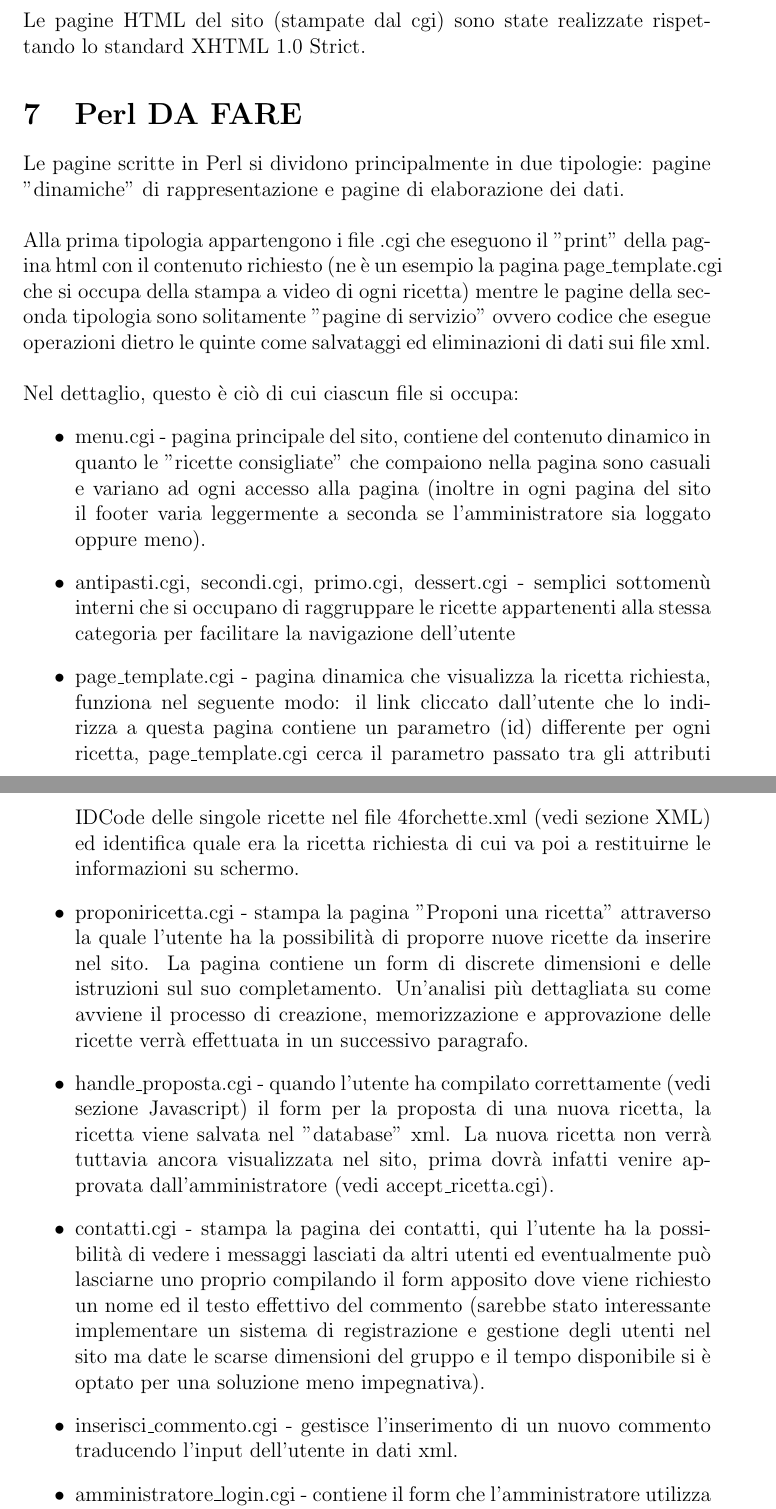
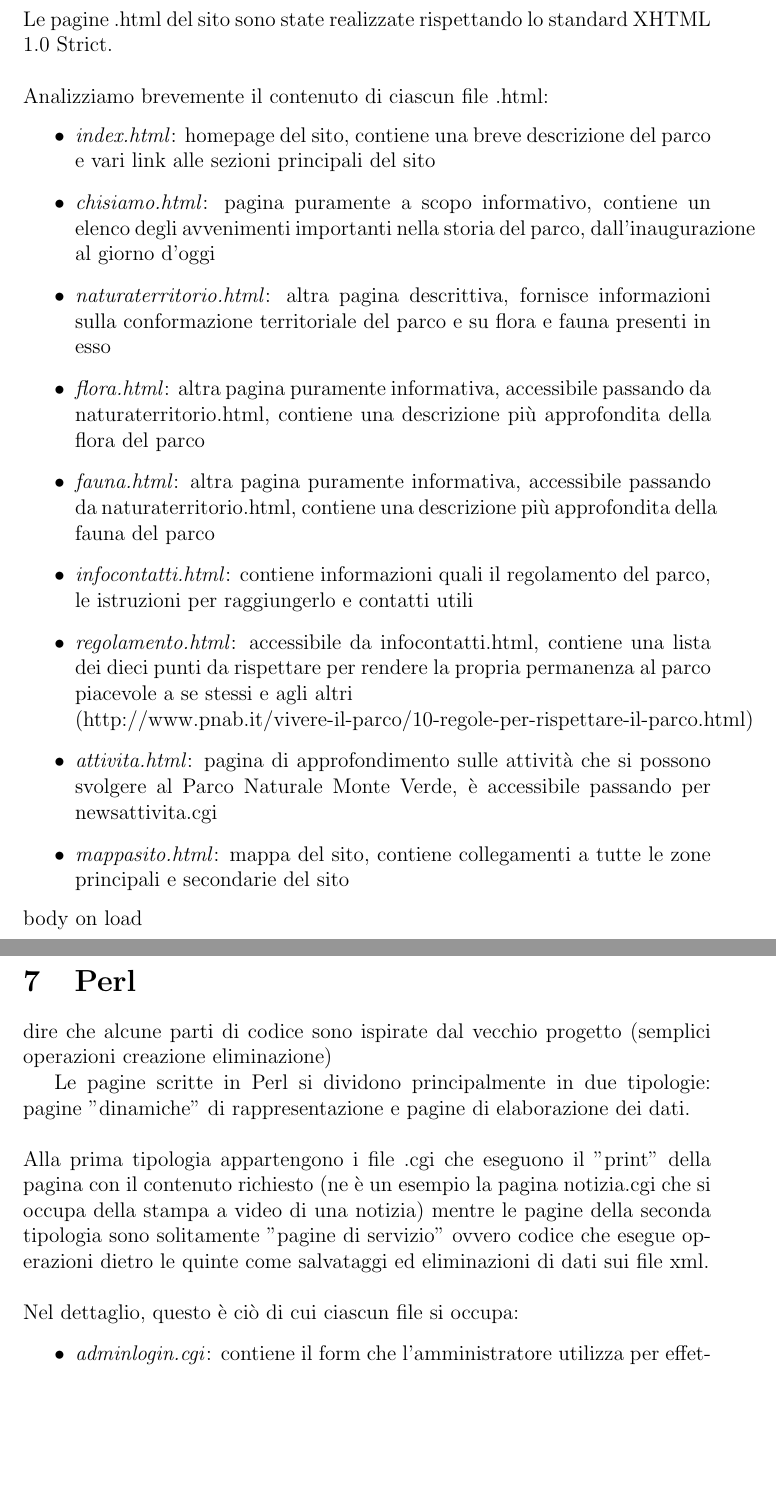
Before and after one commit to lalessio/tecweb1, a LaTeX document (relazione/relazione.tex): two parts of pages 8 and 9 of 18 before the commit and two parts of pages 8 and 9 of 17 after it, joined at a grey line, cut so that both start at the same text, the shorter picture padded with empty space. Compiled offline with pdfLaTeX.

Commit message:
aggiornamento

```diff
--- a/relazione/relazione.tex
+++ b/relazione/relazione.tex
@@ -166,24 +165,22 @@ Le pagine del sito differiscono per contenuto ma condividono i seguenti elementi
-Le pagine HTML del sito (stampate dal cgi) sono state realizzate rispettando lo standard XHTML 1.0 Strict.
+Le pagine .html del sito sono state realizzate rispettando lo standard XHTML 1.0 Strict.\\ \\
+Analizziamo brevemente il contenuto di ciascun file .html:
+\begin{itemize}
+\item \textit{index.html}: homepage del sito, contiene una breve descrizione del parco e vari link alle sezioni principali del sito
+\item \textit{chisiamo.html}:  pagina puramente a scopo informativo, contiene un elenco degli avvenimenti importanti nella storia del parco, dall'inaugurazione al giorno d'oggi
+\item \textit{naturaterritorio.html}:  altra pagina descrittiva, fornisce informazioni sulla conformazione territoriale del parco e su flora e fauna presenti in esso
+\item \textit{flora.html}: altra pagina puramente informativa, accessibile passando da naturaterritorio.html, contiene una descrizione più approfondita della flora del parco
+\item \textit{fauna.html}: altra pagina puramente informativa, accessibile passando da naturaterritorio.html, contiene una descrizione più approfondita della fauna del parco
+\item \textit{infocontatti.html}: contiene informazioni quali il regolamento del parco, le istruzioni per raggiungerlo e contatti utili
+\item \textit{regolamento.html}: accessibile da infocontatti.html, contiene una lista dei dieci punti da rispettare per rendere la propria permanenza al parco piacevole a se stessi e agli altri\\ (http://www.pnab.it/vivere-il-parco/10-regole-per-rispettare-il-parco.html)
+\item \textit{attivita.html}: pagina di approfondimento sulle attività che si possono svolgere al Parco Naturale Monte Verde, è accessibile passando per newsattivita.cgi
+\item \textit{mappasito.html}: mappa del sito, contiene collegamenti a tutte le zone principali e secondarie del sito
+\end{itemize}
+body on load
 
-
-			\section{Perl DA FARE}
+			\section{Perl} dire che alcune parti di codice sono ispirate dal vecchio progetto (semplici operazioni creazione eliminazione)
 
 				  Le pagine scritte in Perl si dividono principalmente in due tipologie: pagine "dinamiche" di rappresentazione e pagine di elaborazione dei dati.\\ \\
-				Alla prima tipologia appartengono i file .cgi che eseguono il "print" della pagina html con il contenuto richiesto (ne \`e un esempio la pagina page\_template.cgi che si occupa della stampa a video di ogni ricetta) mentre le pagine della seconda tipologia sono solitamente "pagine di servizio" ovvero codice che esegue operazioni dietro le quinte come salvataggi ed eliminazioni di dati sui file xml. \\ \\Nel dettaglio, questo \`e ci\`o di cui ciascun file si occupa:
+				Alla prima tipologia appartengono i file .cgi che eseguono il "print" della pagina con il contenuto richiesto (ne \`e un esempio la pagina notizia.cgi che si occupa della stampa a video di una notizia) mentre le pagine della seconda tipologia sono solitamente "pagine di servizio" ovvero codice che esegue operazioni dietro le quinte come salvataggi ed eliminazioni di dati sui file xml. \\ \\Nel dettaglio, questo \`e ci\`o di cui ciascun file si occupa:
 \begin{itemize}
-
-				\item  menu.cgi - pagina principale del sito, contiene del contenuto dinamico in quanto le "ricette consigliate" che compaiono nella pagina sono casuali e variano ad ogni accesso alla pagina (inoltre in ogni pagina del sito il footer varia leggermente a seconda se l'amministratore sia loggato oppure meno).
-
-				\item  antipasti.cgi, secondi.cgi, primo.cgi, dessert.cgi - semplici sottomen\`u interni che si occupano di raggruppare le ricette appartenenti alla stessa categoria per facilitare la navigazione dell'utente
-
-				\item page\_template.cgi - pagina dinamica che visualizza la ricetta richiesta, funziona nel seguente modo: il link cliccato dall'utente che lo indirizza a questa pagina contiene un parametro (id) differente per ogni ricetta, page\_template.cgi cerca il parametro passato tra gli attributi IDCode delle singole ricette nel file 4forchette.xml (vedi sezione XML) ed identifica quale era la ricetta richiesta di cui va poi a restituirne le informazioni su schermo.
-
-				\item proponiricetta.cgi - stampa la pagina "Proponi una ricetta" attraverso la quale l'utente ha la possibilit\`a di proporre nuove ricette da inserire nel sito. La pagina contiene un form di discrete dimensioni e delle istruzioni sul suo completamento. Un'analisi pi\`u dettagliata su come avviene il processo di creazione, memorizzazione e approvazione delle ricette verr\`a effettuata in un successivo paragrafo.
-
-				\item handle\_proposta.cgi - quando l'utente ha compilato correttamente (vedi sezione Javascript) il form per la proposta di una nuova ricetta, la ricetta viene salvata nel "database" xml. La nuova ricetta non verr\`a tuttavia ancora visualizzata nel sito, prima dovr\`a infatti venire approvata dall'amministratore (vedi accept\_ricetta.cgi).
-
-				\item contatti.cgi - stampa la pagina dei contatti, qui l'utente ha la possibilità di vedere i messaggi lasciati da altri utenti ed eventualmente pu\`o lasciarne uno proprio compilando il form apposito dove viene richiesto un nome ed il testo effettivo del commento (sarebbe stato interessante implementare un sistema di registrazione e gestione degli utenti nel sito ma date le scarse dimensioni del gruppo e il tempo disponibile si \`e optato per una soluzione meno impegnativa).
-
-				\item inserisci\_commento.cgi - gestisce l'inserimento di un nuovo commento traducendo l'input dell'utente in dati xml.
-
-				\item amministratore\_login.cgi - contiene il form che l'amministratore utilizza per effettuare l'accesso all'area riservata. Questa pagina \`e accessibile solamente dal link posto nel footer della pagina principale (menu.cgi).
+\item \textit{adminlogin.cgi}: contiene il form che l'amministratore utilizza per effettuare l'accesso all'area riservata
+\item \textit{controllologin.cgi}: controlla la correttezza delle credenziali inserite nel form della pagina adminlogin.cgi
```
Also changed, not shown: relazione/relazione.tex (33 more changed lines), 5 other files.
